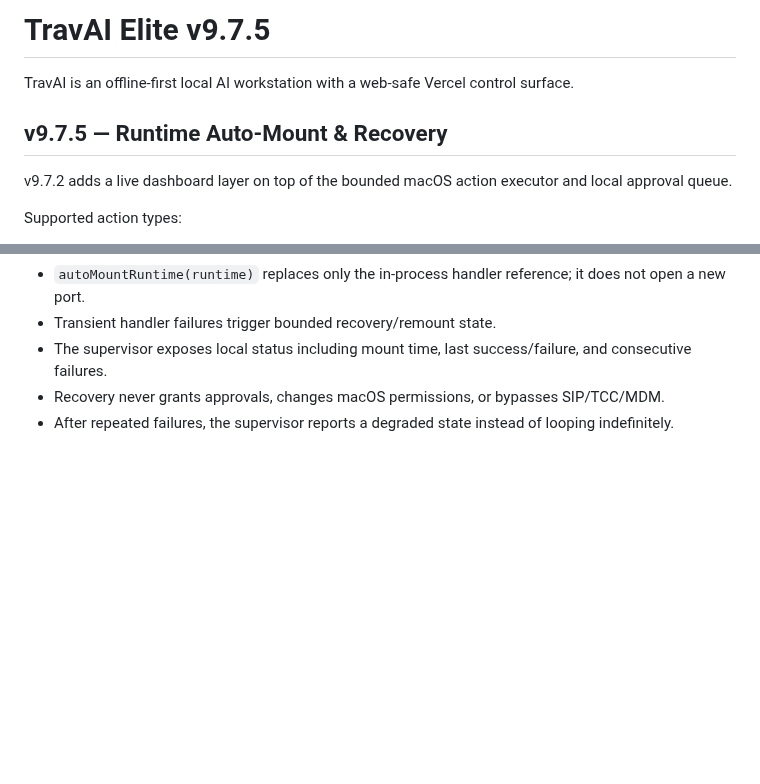
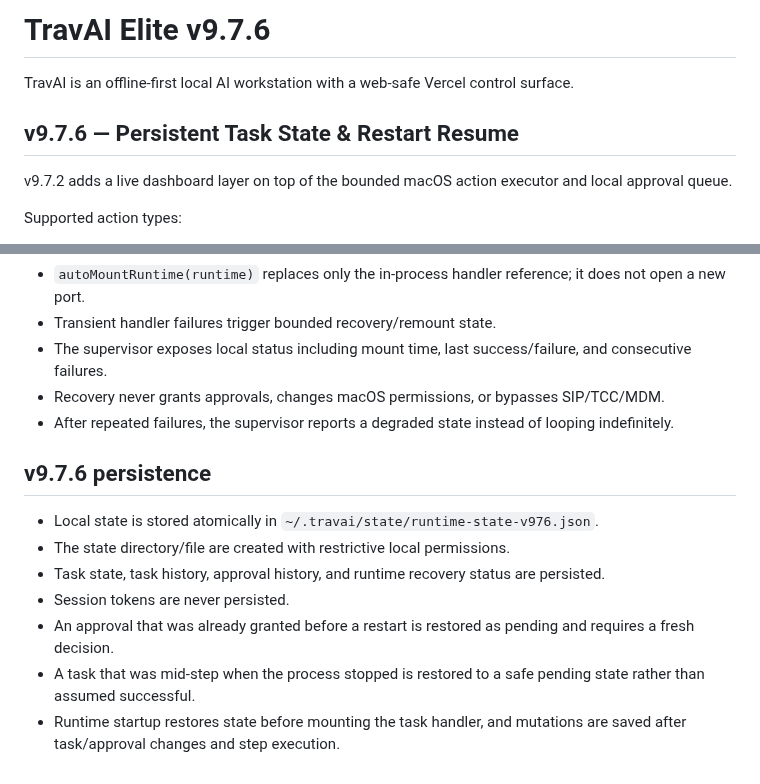
Before and after one commit to tmbstartkleen-svg/TravAI, a Markdown page: README.md, 2 parts joined by grey strips. GitHub-like rendering; blank space fills up the shorter version.

Commit message:
Document TravAI v9.7.6 persistent state

```diff
--- a/README.md
+++ b/README.md
@@ -1,8 +1,8 @@
-# TravAI Elite v9.7.5
+# TravAI Elite v9.7.6
 
 TravAI is an offline-first local AI workstation with a web-safe Vercel control surface.
 
-## v9.7.5 — Runtime Auto-Mount & Recovery
+## v9.7.6 — Persistent Task State & Restart Resume
 v9.7.2 adds a live dashboard layer on top of the bounded macOS action executor and local approval queue.
 
 Supported action types:
@@ -66,3 +66,13 @@ The Vercel surface remains a control/request interface. Actual Mac actions execu
 - The supervisor exposes local status including mount time, last success/failure, and consecutive failures.
 - Recovery never grants approvals, changes macOS permissions, or bypasses SIP/TCC/MDM.
 - After repeated failures, the supervisor reports a degraded state instead of looping indefinitely.
+
+
+## v9.7.6 persistence
+- Local state is stored atomically in `~/.travai/state/runtime-state-v976.json`.
+- The state directory/file are created with restrictive local permissions.
+- Task state, task history, approval history, and runtime recovery status are persisted.
+- Session tokens are never persisted.
+- An approval that was already granted before a restart is restored as pending and requires a fresh decision.
+- A task that was mid-step when the process stopped is restored to a safe pending state rather than assumed successful.
+- Runtime startup restores state before mounting the task handler, and mutations are saved after task/approval changes and step execution.
```
